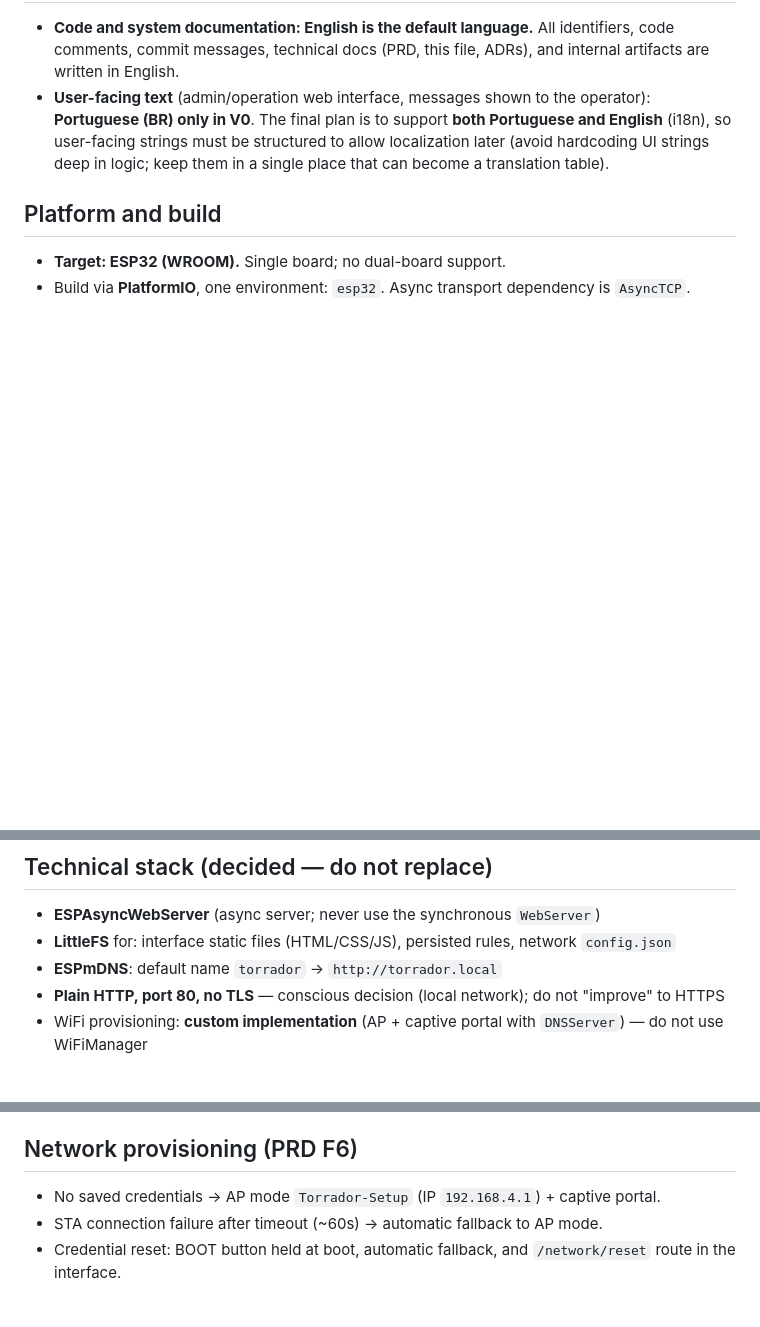
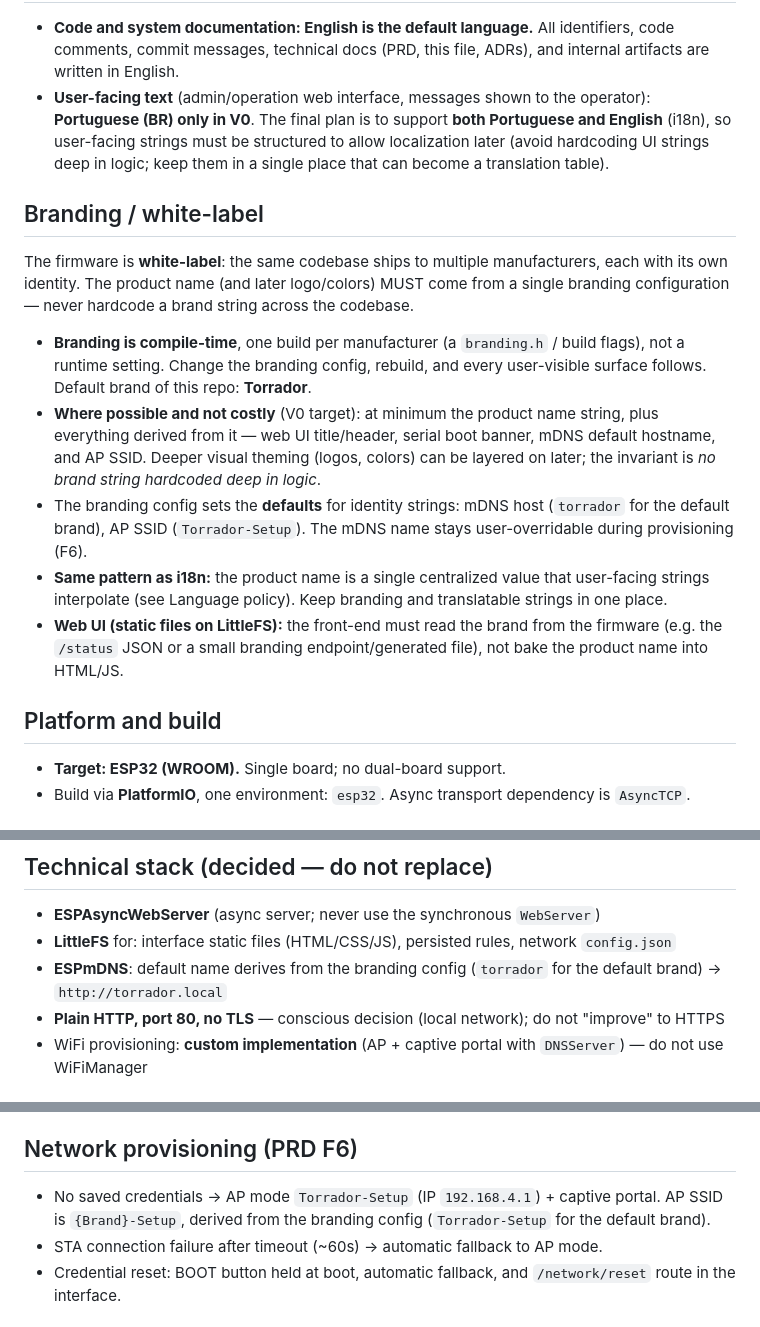
Before and after one commit to andre-luiz-pires-silva/torrador, a Markdown page: CLAUDE.md, 3 parts joined by grey strips. GitHub-like rendering; blank space fills up the shorter version.

```diff
--- a/CLAUDE.md
+++ b/CLAUDE.md
@@ -28,6 +28,16 @@ Firmware for a gas coffee roaster controller. It monitors bean temperature (BT)
 - **Code and system documentation: English is the default language.** All identifiers, code comments, commit messages, technical docs (PRD, this file, ADRs), and internal artifacts are written in English.
 - **User-facing text** (admin/operation web interface, messages shown to the operator): **Portuguese (BR) only in V0**. The final plan is to support **both Portuguese and English** (i18n), so user-facing strings must be structured to allow localization later (avoid hardcoding UI strings deep in logic; keep them in a single place that can become a translation table).
 
+## Branding / white-label
+
+The firmware is **white-label**: the same codebase ships to multiple manufacturers, each with its own identity. The product name (and later logo/colors) MUST come from a single branding configuration — never hardcode a brand string across the codebase.
+
+- **Branding is compile-time**, one build per manufacturer (a `branding.h` / build flags), not a runtime setting. Change the branding config, rebuild, and every user-visible surface follows. Default brand of this repo: **Torrador**.
+- **Where possible and not costly** (V0 target): at minimum the product name string, plus everything derived from it — web UI title/header, serial boot banner, mDNS default hostname, and AP SSID. Deeper visual theming (logos, colors) can be layered on later; the invariant is *no brand string hardcoded deep in logic*.
+- The branding config sets the **defaults** for identity strings: mDNS host (`torrador` for the default brand), AP SSID (`Torrador-Setup`). The mDNS name stays user-overridable during provisioning (F6).
+- **Same pattern as i18n:** the product name is a single centralized value that user-facing strings interpolate (see Language policy). Keep branding and translatable strings in one place.
+- **Web UI (static files on LittleFS):** the front-end must read the brand from the firmware (e.g. the `/status` JSON or a small branding endpoint/generated file), not bake the product name into HTML/JS.
+
 ## Platform and build
 
 - **Target: ESP32 (WROOM).** Single board; no dual-board support.
@@ -43,7 +53,7 @@ Firmware for a gas coffee roaster controller. It monitors bean temperature (BT)
 
 - **ESPAsyncWebServer** (async server; never use the synchronous `WebServer`)
 - **LittleFS** for: interface static files (HTML/CSS/JS), persisted rules, network `config.json`
-- **ESPmDNS**: default name `torrador` -> `http://torrador.local`
+- **ESPmDNS**: default name derives from the branding config (`torrador` for the default brand) -> `http://torrador.local`
 - **Plain HTTP, port 80, no TLS** — conscious decision (local network); do not "improve" to HTTPS
 - WiFi provisioning: **custom implementation** (AP + captive portal with `DNSServer`) — do not use WiFiManager
 
@@ -58,7 +68,7 @@ Firmware for a gas coffee roaster controller. It monitors bean temperature (BT)
 
 ## Network provisioning (PRD F6)
 
-- No saved credentials -> AP mode `Torrador-Setup` (IP `192.168.4.1`) + captive portal.
+- No saved credentials -> AP mode `Torrador-Setup` (IP `192.168.4.1`) + captive portal. AP SSID is `{Brand}-Setup`, derived from the branding config (`Torrador-Setup` for the default brand).
 - STA connection failure after timeout (~60s) -> automatic fallback to AP mode.
 - Credential reset: BOOT button held at boot, automatic fallback, and `/network/reset` route in the interface.
 
```
Also changed, not shown: other parts of CLAUDE.md (+1 -0 lines), docs/PRD-torrador-esp32-v0.md (+13 -3 lines).
